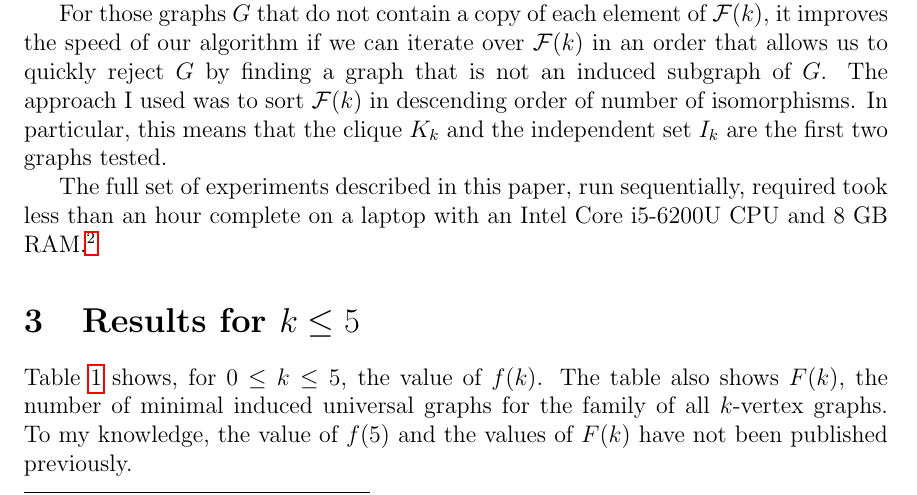
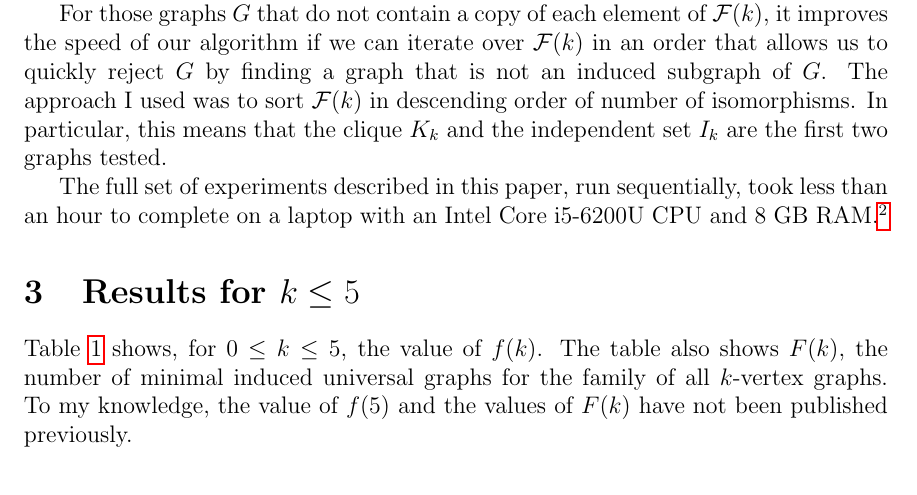
Before and after one commit to jamestrimble/small-universal-graphs, a LaTeX paper (paper/paper.tex): part of page 2 of 7, cut so that both start at the same text. Compiled offline with pdfLaTeX.

Commit message:
Fix grammar

```diff
--- a/paper/paper.tex
+++ b/paper/paper.tex
@@ -95,8 +95,8 @@ $\calF(k)$ in descending order of number of isomorphisms.  In particular, this
 means that the clique $K_k$ and the independent set $I_k$ are the first two
 graphs tested.
 
-The full set of experiments described in this paper, run sequentially, required
-took less than an hour complete on a laptop with an Intel Core i5-6200U CPU
+The full set of experiments described in this paper, run sequentially,
+took less than an hour to complete on a laptop with an Intel Core i5-6200U CPU
 and 8 GB RAM.\footnote{The code and
 results from this paper, including lists of minimal induced universal graphs
 in graph6 format, are available from
```
